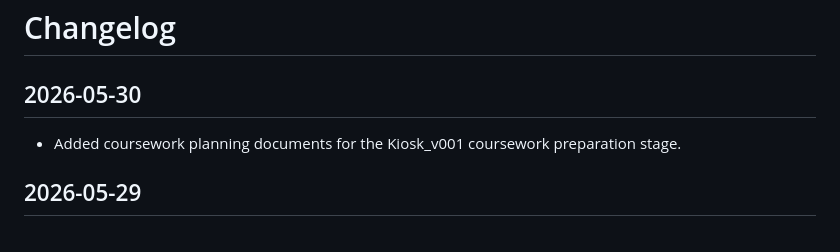
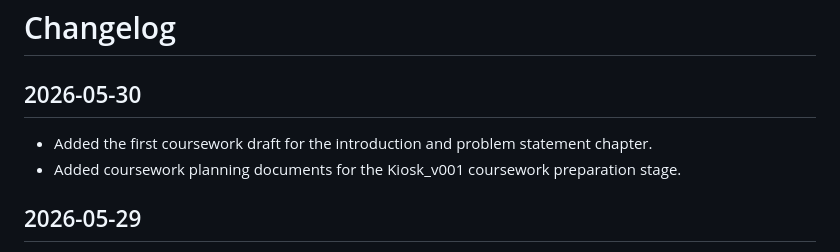
Before and after one commit to German7464/Kiosk_v001, a Markdown page: docs/CHANGELOG.md, the part around the change. GitHub-like rendering.

Commit message:
Add coursework introduction and problem statement draft

```diff
--- a/docs/CHANGELOG.md
+++ b/docs/CHANGELOG.md
@@ -2,6 +2,7 @@
 
 ## 2026-05-30
 
+- Added the first coursework draft for the introduction and problem statement chapter.
 - Added coursework planning documents for the Kiosk_v001 coursework preparation stage.
 
 ## 2026-05-29
```
Also changed, not shown: docs/coursework/COURSEWORK_DRAFT_PART_1.md (added, +173 -0 lines).
